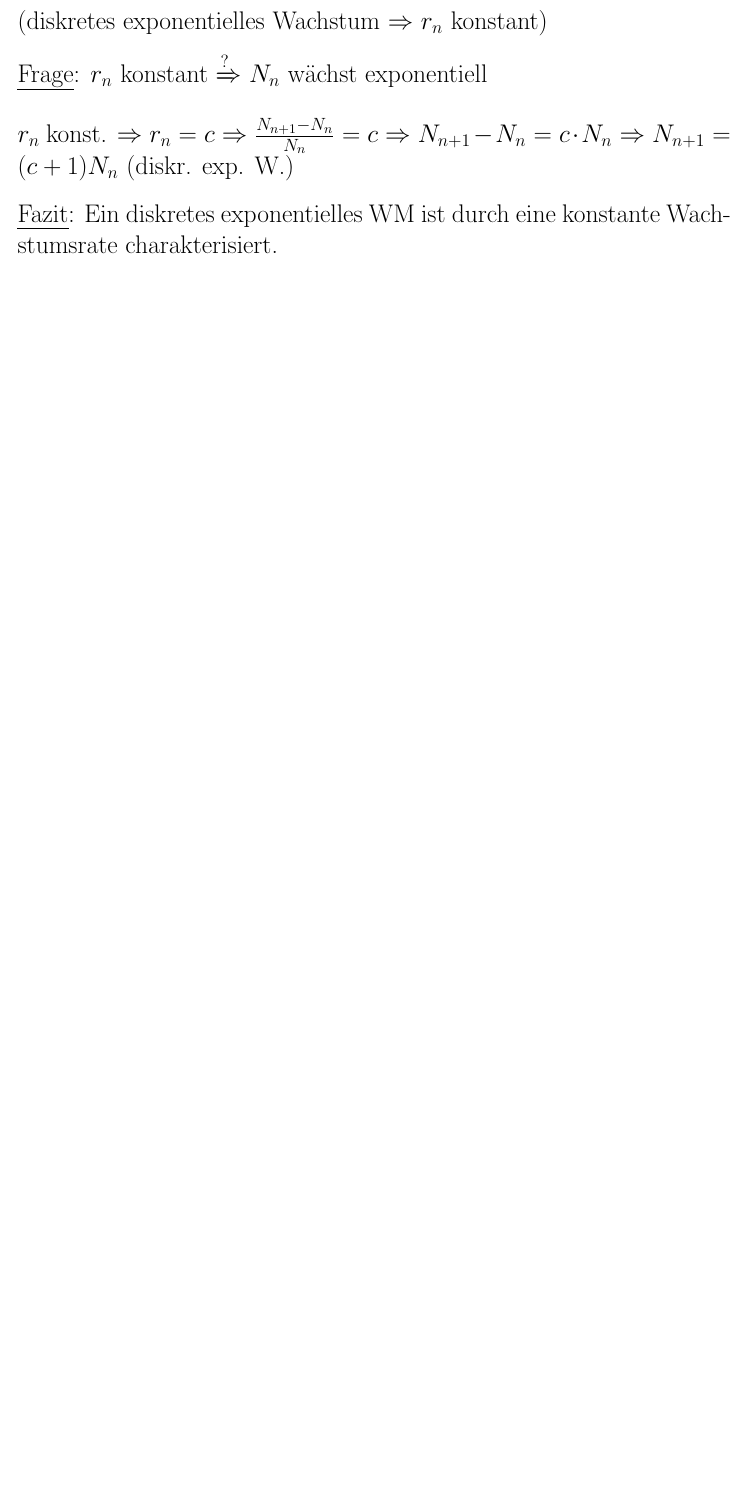
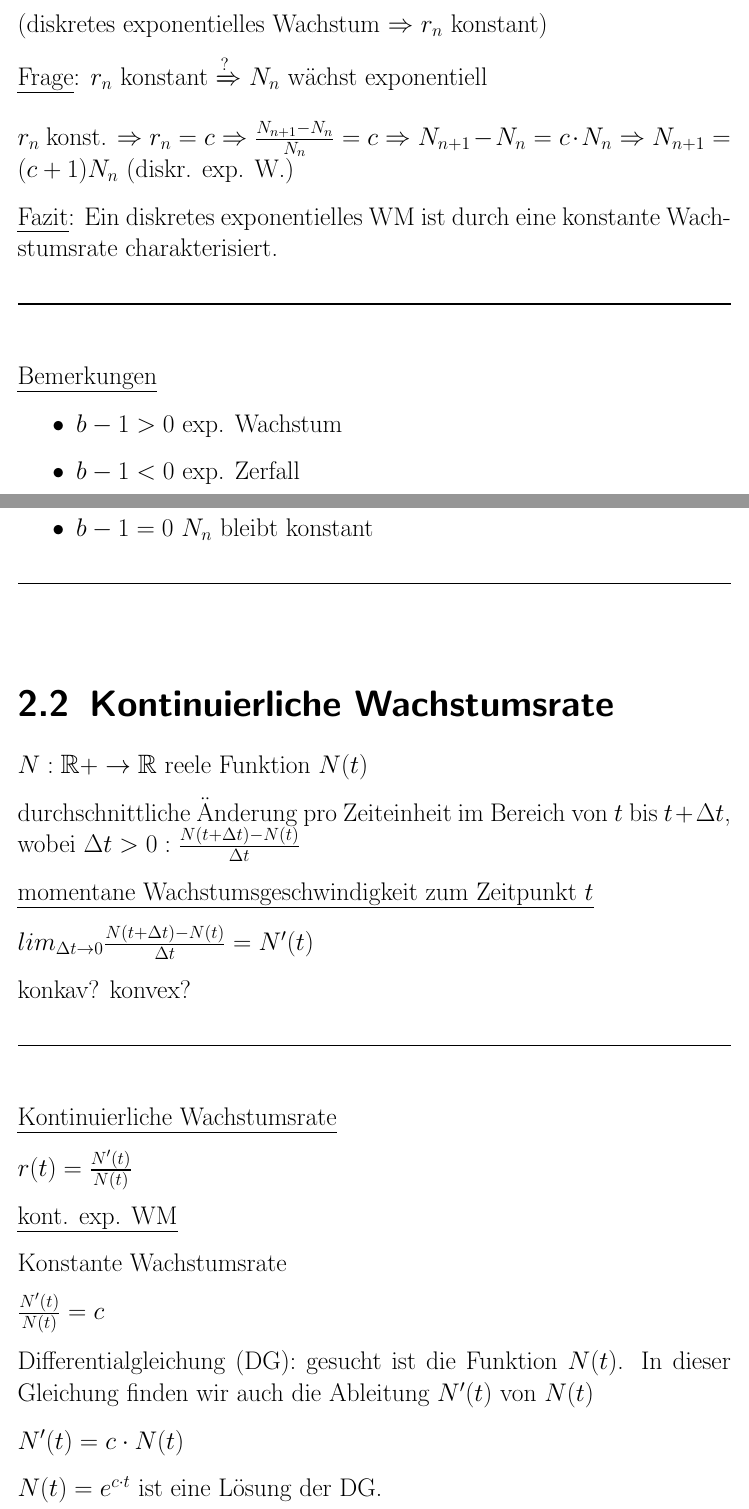
Before and after one commit to kyriakosschwarz/unibe, a LaTeX thesis (mathbio/ETI_HS14.tex): part of page 7 of 7 before the commit and two parts of pages 7 and 8 of 9 after it, the two joined at a grey line, cut so that both start at the same text, the shorter picture padded with empty space. Compiled offline with pdfLaTeX.

Commit message:
Woche Zwei Mittwoch komplett

```diff
--- a/mathbio/ETI_HS14.tex
+++ b/mathbio/ETI_HS14.tex
@@ -261,3 +261,48 @@ $r_n$ konst. $\Rightarrow r_n = c \Rightarrow \frac{N_{n+1} - N_n}{N_n} = c \Rig
 
 \uline{Fazit}: Ein diskretes exponentielles WM ist durch eine konstante Wachstumsrate charakterisiert.
 
+\rule{\textwidth}{0.4mm}\\
+
+\uline{Bemerkungen}
+
+\begin{itemize}
+	\item $b-1 > 0$ exp. Wachstum
+	\item $b-1 < 0$ exp. Zerfall
+	\item $b-1 = 0$ $N_n$ bleibt konstant
+\end{itemize}
+
+\rule{\textwidth}{0.4mm}\\
+
+\section{Kontinuierliche Wachstumsrate}
+
+$N: \mathbb{R+} \rightarrow \mathbb{R}$ reele Funktion $N(t)$
+
+durchschnittliche Änderung pro Zeiteinheit im Bereich von $t$ bis $t+\Delta t$, wobei $\Delta t >0: \frac{N(t+\Delta t) - N(t)}{\Delta t}$
+
+\uline{momentane Wachstumsgeschwindigkeit zum Zeitpunkt $t$}
+
+$lim_{\Delta t \rightarrow 0}\frac{N(t+\Delta t) - N(t)}{\Delta t} = N'(t)$
+
+konkav? konvex?
+
+\rule{\textwidth}{0.4mm}\\
+
+\uline{Kontinuierliche Wachstumsrate}
+
+$r(t) = \frac{N'(t)}{N(t)}$
+
+\uline{kont. exp. WM}
+
+Konstante Wachstumsrate
+
+$\frac{N'(t)}{N(t)} = c$
+
+Differentialgleichung (DG): gesucht ist die Funktion $N(t)$. In dieser Gleichung finden wir auch die Ableitung $N'(t)$ von $N(t)$
+
+$N'(t) = c\cdot N(t)$
+
+$N(t) = e^{c\cdot t}$ ist eine Lösung der DG.
+
+Überprüfung: $N'(t) = (e^{c t})' = c\cdot e^{c t} = c \cdot N(t)$ \checkmark
+
+Anfangsbedingung: $N(0) = N_0$
```
Also changed, not shown: mathbio/ETI_HS14.pdf, mathbio/ETI_HS14.tex (18 more changed lines), 4 other files.
